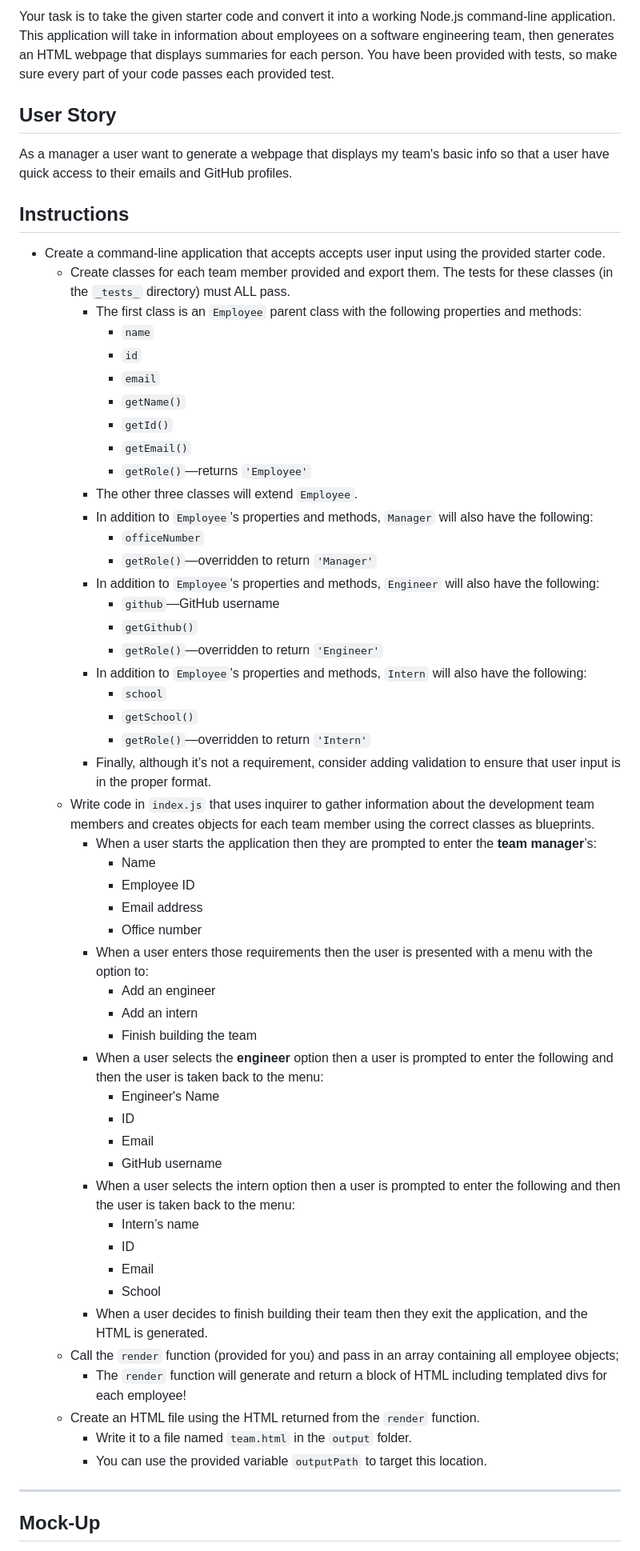
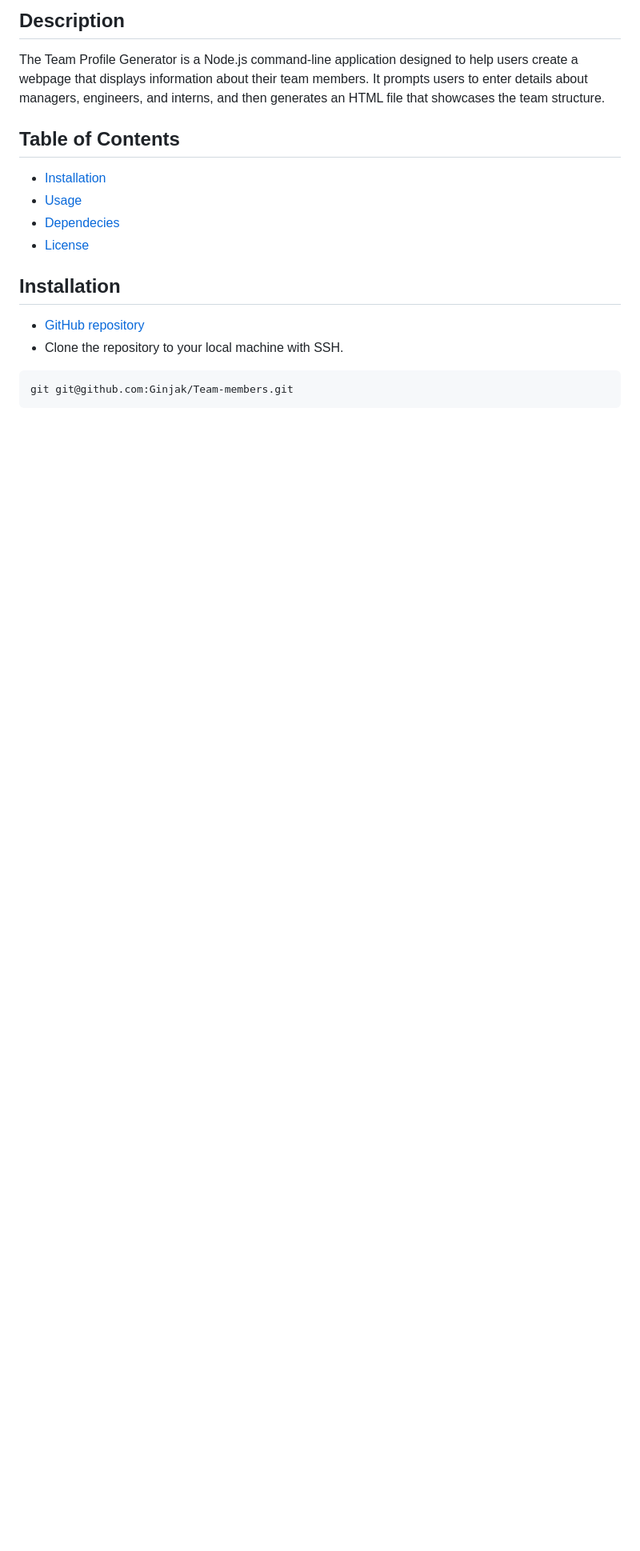
Before and after one commit to Ginjak/Team-members, a Markdown page: README.md, the part around the change printed below. Shown: that part at 80% size. Drawn GitHub-style; blank space fills up the shorter version.

````diff
--- a/README.md
+++ b/README.md
@@ -4,63 +4,21 @@
 
-Your task is to take the given starter code and convert it into a working Node.js command-line application. This application will take in information about employees on a software engineering team, then generates an HTML webpage that displays summaries for each person. You have been provided with tests, so make sure every part of your code passes each provided test.
+## Description
 
-## User Story
+The Team Profile Generator is a Node.js command-line application designed to help users create a webpage that displays information about their team members. It prompts users to enter details about managers, engineers, and interns, and then generates an HTML file that showcases the team structure.
 
-As a manager a user want to generate a webpage that displays my team's basic info so that a user have quick access to their emails and GitHub profiles.
+## Table of Contents
 
-## Instructions
+- [Installation](#installation)
+- [Usage](#usage)
+- [Dependecies](#dependecies)
+- [License](#license)
 
-* Create a command-line application that accepts accepts user input using the provided starter code.
-  * Create classes for each team member provided and export them. The tests for these classes (in the `_tests_` directory) must ALL pass.
-    * The first class is an `Employee` parent class with the following properties and methods:
-      * `name`
-      * `id`
-      * `email`
-      * `getName()`
-      * `getId()`
-      * `getEmail()`
-      * `getRole()`&mdash;returns `'Employee'`
-    * The other three classes will extend `Employee`.
-    * In addition to `Employee`'s properties and methods, `Manager` will also have the following:
-      * `officeNumber`
-      * `getRole()`&mdash;overridden to return `'Manager'`
-    * In addition to `Employee`'s properties and methods, `Engineer` will also have the following:
-      * `github`&mdash;GitHub username
-      * `getGithub()`
-      * `getRole()`&mdash;overridden to return `'Engineer'`
-    * In addition to `Employee`'s properties and methods, `Intern` will also have the following:
-      * `school`
-      * `getSchool()`
-      * `getRole()`&mdash;overridden to return `'Intern'`
-    * Finally, although it’s not a requirement, consider adding validation to ensure that user input is in the proper format.
-  * Write code in `index.js` that uses inquirer to gather information about the development team members and creates objects for each team member using the correct classes as blueprints.
-    * When a user starts the application then they are prompted to enter the **team manager**’s:
-      * Name
-      * Employee ID
-      * Email address
-      * Office number
-    * When a user enters those requirements then the user is presented with a menu with the option to:
-      * Add an engineer
-      * Add an intern
-      * Finish building the team
-    * When a user selects the **engineer** option then a user is prompted to enter the following and then the user is taken back to the menu:
-      * Engineer's Name
-      * ID
-      * Email
-      * GitHub username
-    * When a user selects the intern option then a user is prompted to enter the following and then the user is taken back to the menu:
-      * Intern’s name
-      * ID
-      * Email
-      * School
-    * When a user decides to finish building their team then they exit the application, and the HTML is generated.
-  * Call the `render` function (provided for you) and pass in an array containing all employee objects;
-    * The `render` function will generate and return a block of HTML including templated divs for each employee!
-  * Create an HTML file using the HTML returned from the `render` function.
-    * Write it to a file named `team.html` in the `output` folder.
-    * You can use the provided variable `outputPath` to target this location.
+## Installation
 
----
+- [GitHub repository](https://github.com/Ginjak/Team-members)
+- Clone the repository to your local machine with SSH.
 
-## Mock-Up
+```bash
+git git@github.com:Ginjak/Team-members.git
+```
 
````
Also changed, not shown: other parts of README.md (+17 -65 lines), assets/14-object-oriented-programming-challenge-demo.png (deleted), assets/img/printscreen.png (added), 1 other file.
